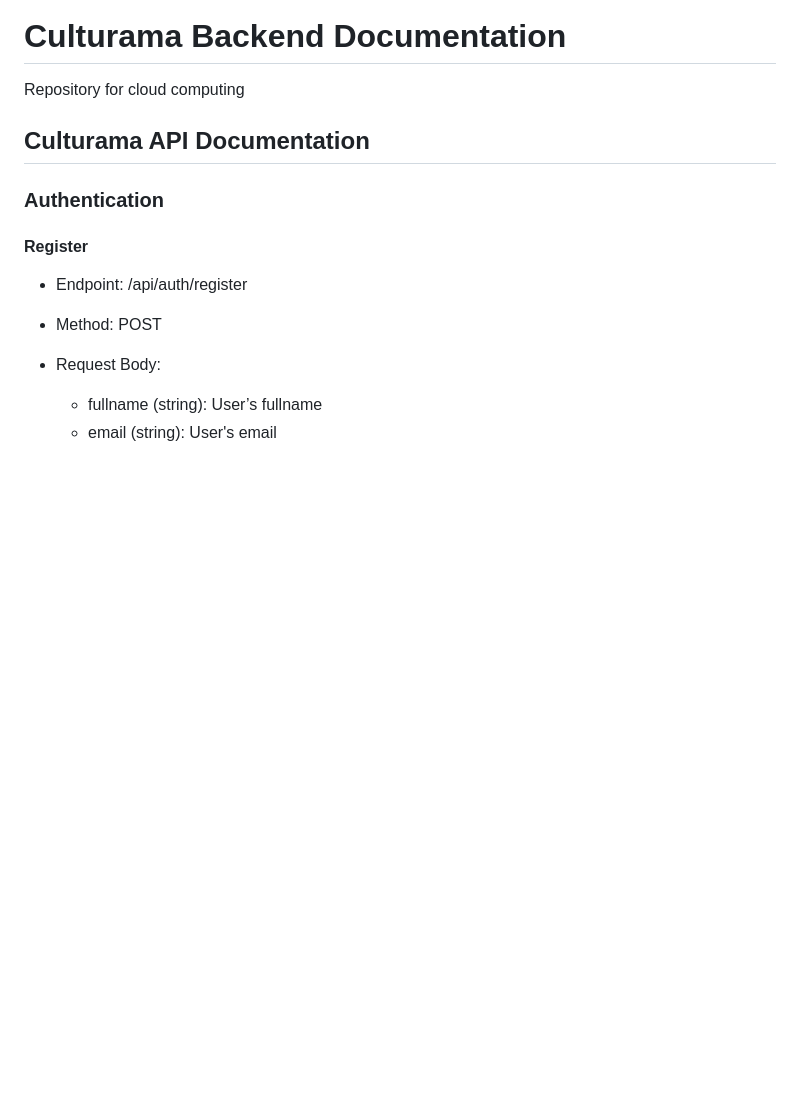
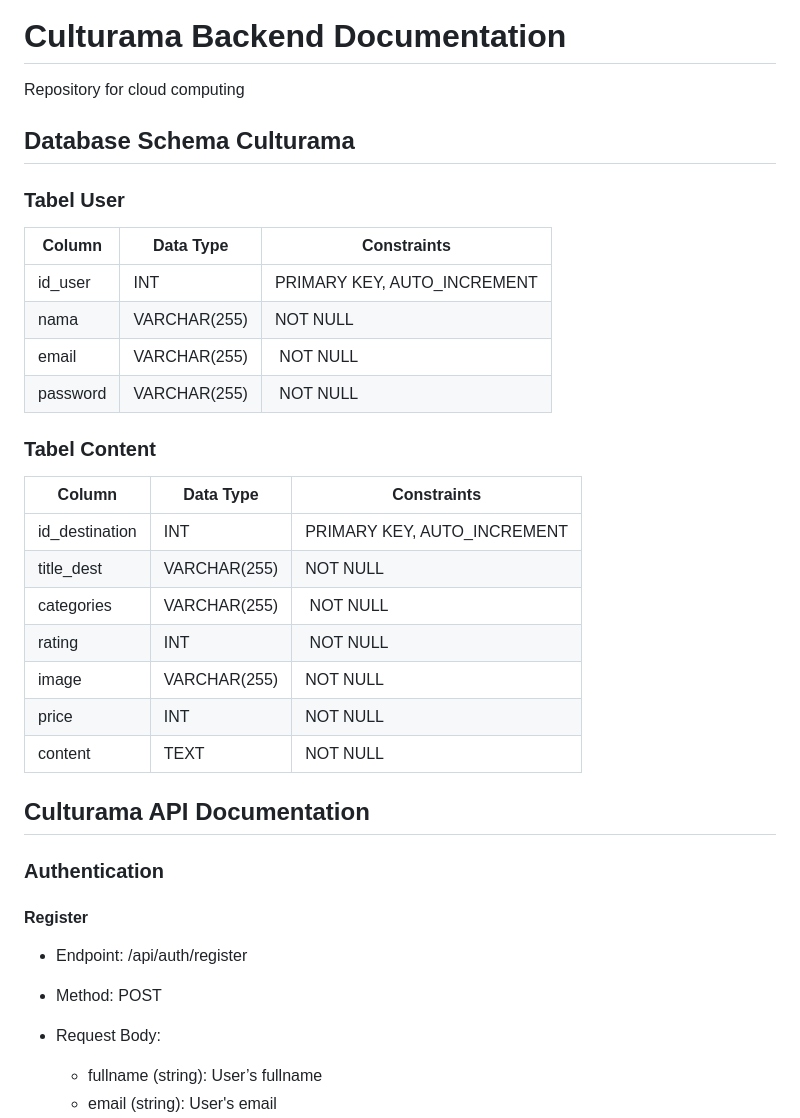
Before and after one commit to fattaah99/ik-project, a Markdown page: README.md, the part around the change. GitHub-like rendering; blank space fills up the shorter version.

```diff
--- a/README.md
+++ b/README.md
@@ -2,6 +2,26 @@
 
 # Culturama Backend Documentation
 Repository for cloud computing
+
+## Database Schema Culturama
+### Tabel User
+| Column     | Data Type | Constraints         |
+|----------|------|--------------|
+| id_user     | INT   | PRIMARY KEY, AUTO_INCREMENT      |
+| nama | VARCHAR(255)   | NOT NULL      |
+| email      | VARCHAR(255)   | NOT NULL     |
+| password      | VARCHAR(255)   | NOT NULL     |
+
+### Tabel Content
+| Column     | Data Type | Constraints         |
+|----------|------|--------------|
+| id_destination     | INT   | PRIMARY KEY, AUTO_INCREMENT      |
+| title_dest | VARCHAR(255)   | NOT NULL      |
+| categories      | VARCHAR(255)   | NOT NULL     |
+| rating      | INT   | NOT NULL     |
+| image     | VARCHAR(255)  |  NOT NULL  |
+|  price    |  INT        |   NOT NULL    |
+|  content    |  TEXT        |   NOT NULL    |
 
 ## Culturama API Documentation
 ### Authentication
```
